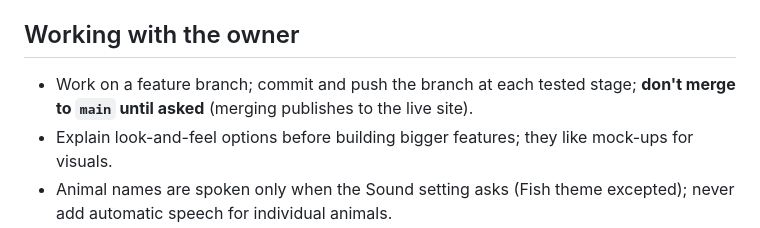
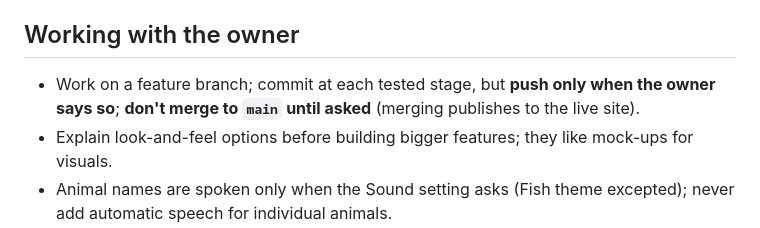
Before and after one commit to Magnatronic/AnimalWorld, a Markdown page: CLAUDE.md, the part around the change. GitHub-like rendering.

Commit message:
CLAUDE.md: commit at each stage, push only when asked
Co-Authored-By: Claude Opus 5 <noreply@anthropic.com>

```diff
--- a/CLAUDE.md
+++ b/CLAUDE.md
@@ -72,7 +72,7 @@ localStorage keys: `animalWorld.settings` (Activities), `animalWorld.switches` (
   user's browser); stop the test server by its port.
 
 ## Working with the owner
-- Work on a feature branch; commit and push the branch at each tested stage; **don't merge to
+- Work on a feature branch; commit at each tested stage, but **push only when the owner says so**; **don't merge to
   `main` until asked** (merging publishes to the live site).
 - Explain look-and-feel options before building bigger features; they like mock-ups for visuals.
 - Animal names are spoken only when the Sound setting asks (Fish theme excepted); never add
```
